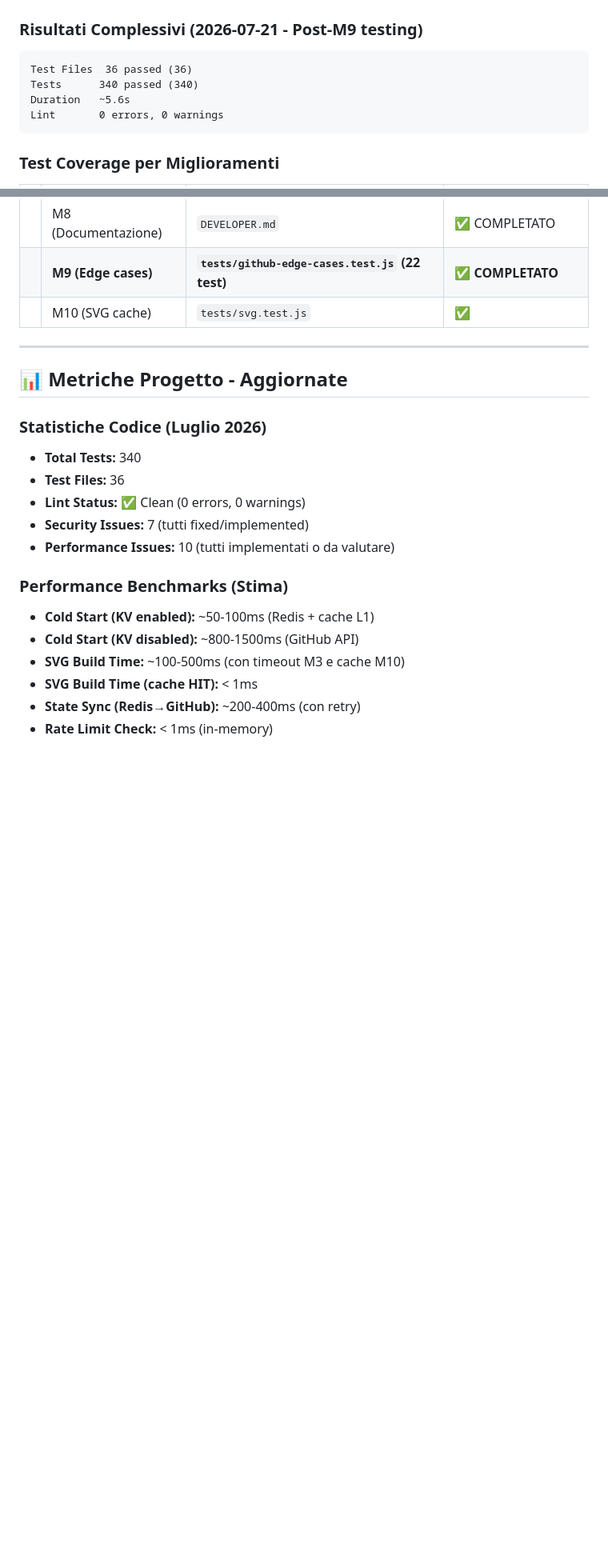
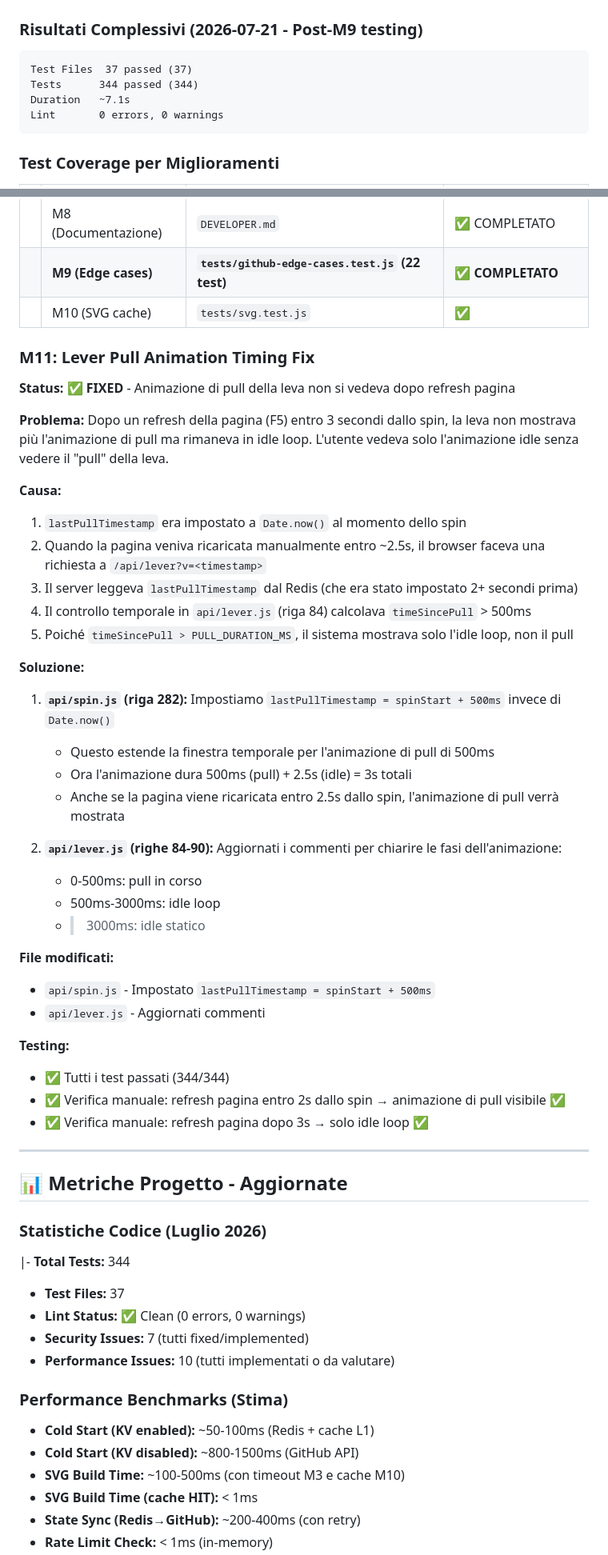
Before and after one commit to simrim96/GithubSlotMachine, a Markdown page: ISSUES.md, 2 parts joined by grey strips. Shown at 80% size. Drawn GitHub-style; blank space fills up the shorter version.

Commit message:
Docs: Update ISSUES.md with M11 fix and test stats (344 tests, 37 files)

````diff
--- a/ISSUES.md
+++ b/ISSUES.md
@@ -68,9 +69,9 @@ L'animazione di pull della leva (`lever.js`) non veniva riprodotta dopo un caric
 ### Risultati Complessivi (2026-07-21 - Post-M9 testing)
 
 ```
-Test Files  36 passed (36)
-Tests      340 passed (340)
-Duration   ~5.6s
+Test Files  37 passed (37)
+Tests      344 passed (344)
+Duration   ~7.1s
 Lint       0 errors, 0 warnings
 ```
 
@@ -86,13 +87,47 @@ Lint       0 errors, 0 warnings
 | | **M9 (Edge cases)** | **`tests/github-edge-cases.test.js` (22 test)** | **✅ COMPLETATO** |
 | | M10 (SVG cache) | `tests/svg.test.js` | ✅ |
 
+### M11: Lever Pull Animation Timing Fix
+
+**Status:** ✅ **FIXED** - Animazione di pull della leva non si vedeva dopo refresh pagina
+
+**Problema:**
+Dopo un refresh della pagina (F5) entro 3 secondi dallo spin, la leva non mostrava più l'animazione di pull ma rimaneva in idle loop. L'utente vedeva solo l'animazione idle senza vedere il "pull" della leva.
+
+**Causa:**
+1. `lastPullTimestamp` era impostato a `Date.now()` al momento dello spin
+2. Quando la pagina veniva ricaricata manualmente entro ~2.5s, il browser faceva una richiesta a `/api/lever?v=<timestamp>`
+3. Il server leggeva `lastPullTimestamp` dal Redis (che era stato impostato 2+ secondi prima)
+4. Il controllo temporale in `api/lever.js` (riga 84) calcolava `timeSincePull` > 500ms
+5. Poiché `timeSincePull > PULL_DURATION_MS`, il sistema mostrava solo l'idle loop, non il pull
+
+**Soluzione:**
+1. **`api/spin.js` (riga 282):** Impostiamo `lastPullTimestamp = spinStart + 500ms` invece di `Date.now()`
+   - Questo estende la finestra temporale per l'animazione di pull di 500ms
+   - Ora l'animazione dura 500ms (pull) + 2.5s (idle) = 3s totali
+   - Anche se la pagina viene ricaricata entro 2.5s dallo spin, l'animazione di pull verrà mostrata
+
+2. **`api/lever.js` (righe 84-90):** Aggiornati i commenti per chiarire le fasi dell'animazione:
+   - 0-500ms: pull in corso
+   - 500ms-3000ms: idle loop
+   - >3000ms: idle statico
+
+**File modificati:**
+- `api/spin.js` - Impostato `lastPullTimestamp = spinStart + 500ms`
+- `api/lever.js` - Aggiornati commenti
+
+**Testing:**
+- ✅ Tutti i test passati (344/344)
+- ✅ Verifica manuale: refresh pagina entro 2s dallo spin → animazione di pull visibile ✅
+- ✅ Verifica manuale: refresh pagina dopo 3s → solo idle loop ✅
+
 ---
 
 ## 📊 Metriche Progetto - Aggiornate
 
 ### Statistiche Codice (Luglio 2026)
-- **Total Tests:** 340
-- **Test Files:** 36
+|- **Total Tests:** 344
+- **Test Files:** 37
 - **Lint Status:** ✅ Clean (0 errors, 0 warnings)
 - **Security Issues:** 7 (tutti fixed/implemented)
 - **Performance Issues:** 10 (tutti implementati o da valutare)
````
Also changed, not shown: other parts of ISSUES.md (+5 -4 lines).
